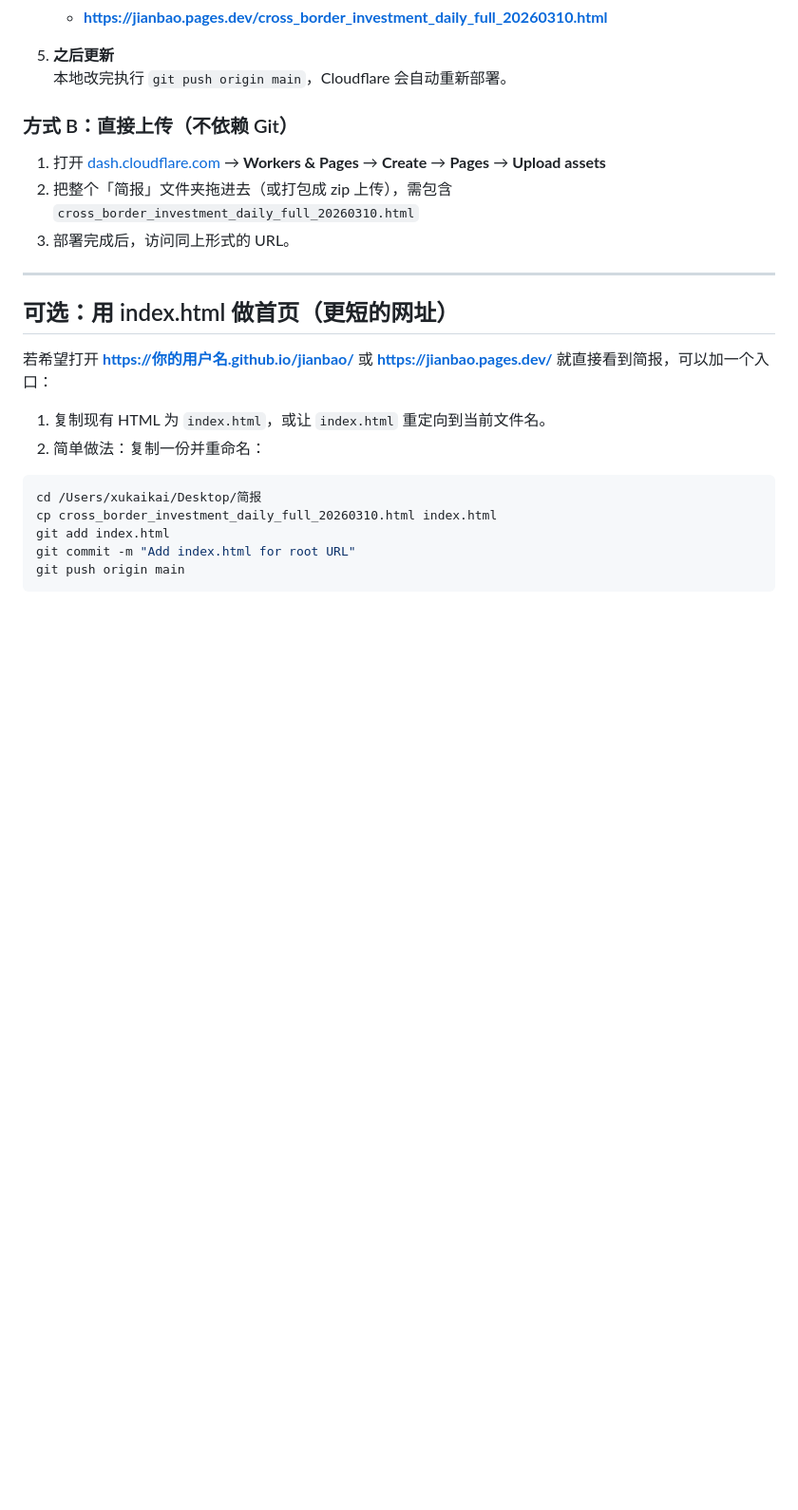
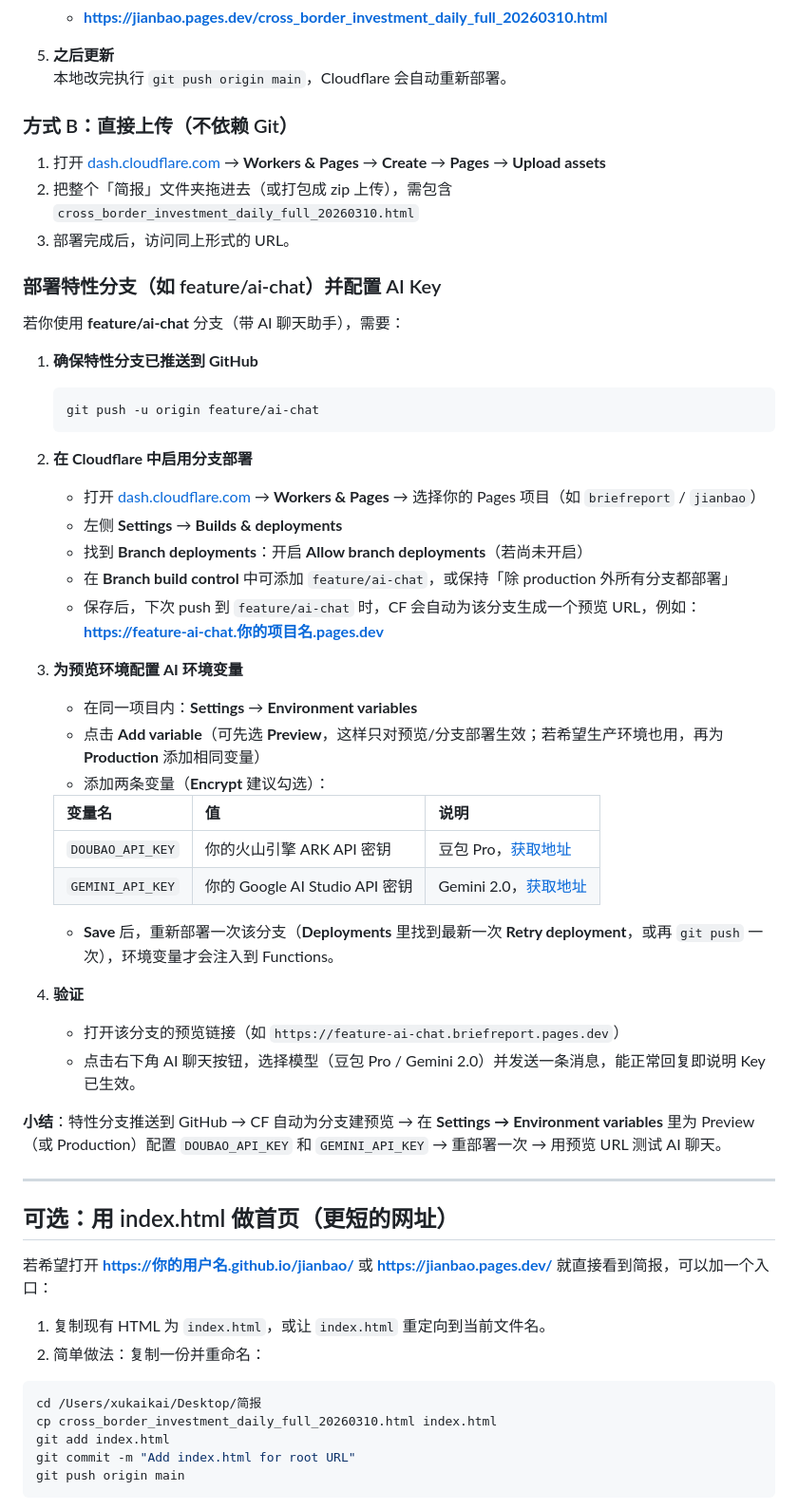
Before and after one commit to OlaGoose/BriefReport, a Markdown page: DEPLOY.md, the part around the change. Shown at 95% size. Rendered like a GitHub page; blank space fills up the shorter version.

Commit message:
docs: add CF branch deployment and AI key config to DEPLOY.md
Made-with: Cursor

````diff
--- a/DEPLOY.md
+++ b/DEPLOY.md
@@ -86,6 +86,41 @@ git push -u origin main
 2. 把整个「简报」文件夹拖进去（或打包成 zip 上传），需包含 `cross_border_investment_daily_full_20260310.html`
 3. 部署完成后，访问同上形式的 URL。
 
+### 部署特性分支（如 feature/ai-chat）并配置 AI Key
+
+若你使用 **feature/ai-chat** 分支（带 AI 聊天助手），需要：
+
+1. **确保特性分支已推送到 GitHub**
+   ```bash
+   git push -u origin feature/ai-chat
+   ```
+
+2. **在 Cloudflare 中启用分支部署**
+   - 打开 [dash.cloudflare.com](https://dash.cloudflare.com) → **Workers & Pages** → 选择你的 Pages 项目（如 `briefreport` / `jianbao`）
+   - 左侧 **Settings** → **Builds & deployments**
+   - 找到 **Branch deployments**：开启 **Allow branch deployments**（若尚未开启）
+   - 在 **Branch build control** 中可添加 `feature/ai-chat`，或保持「除 production 外所有分支都部署」
+   - 保存后，下次 push 到 `feature/ai-chat` 时，CF 会自动为该分支生成一个预览 URL，例如：
+     **https://feature-ai-chat.你的项目名.pages.dev**
+
+3. **为预览环境配置 AI 环境变量**
+   - 在同一项目内：**Settings** → **Environment variables**
+   - 点击 **Add variable**（可先选 **Preview**，这样只对预览/分支部署生效；若希望生产环境也用，再为 **Production** 添加相同变量）
+   - 添加两条变量（**Encrypt** 建议勾选）：
+
+   | 变量名 | 值 | 说明 |
+   |--------|-----|------|
+   | `DOUBAO_API_KEY` | 你的火山引擎 ARK API 密钥 | 豆包 Pro，[获取地址](https://console.volcengine.com/ark/region:ark+cn-beijing/apiKey) |
+   | `GEMINI_API_KEY` | 你的 Google AI Studio API 密钥 | Gemini 2.0，[获取地址](https://aistudio.google.com/app/apikey) |
+
+   - **Save** 后，重新部署一次该分支（**Deployments** 里找到最新一次 **Retry deployment**，或再 `git push` 一次），环境变量才会注入到 Functions。
+
+4. **验证**
+   - 打开该分支的预览链接（如 `https://feature-ai-chat.briefreport.pages.dev`）
+   - 点击右下角 AI 聊天按钮，选择模型（豆包 Pro / Gemini 2.0）并发送一条消息，能正常回复即说明 Key 已生效。
+
+**小结**：特性分支推送到 GitHub → CF 自动为分支建预览 → 在 **Settings → Environment variables** 里为 Preview（或 Production）配置 `DOUBAO_API_KEY` 和 `GEMINI_API_KEY` → 重部署一次 → 用预览 URL 测试 AI 聊天。
+
 ---
 
 ## 可选：用 index.html 做首页（更短的网址）
````
